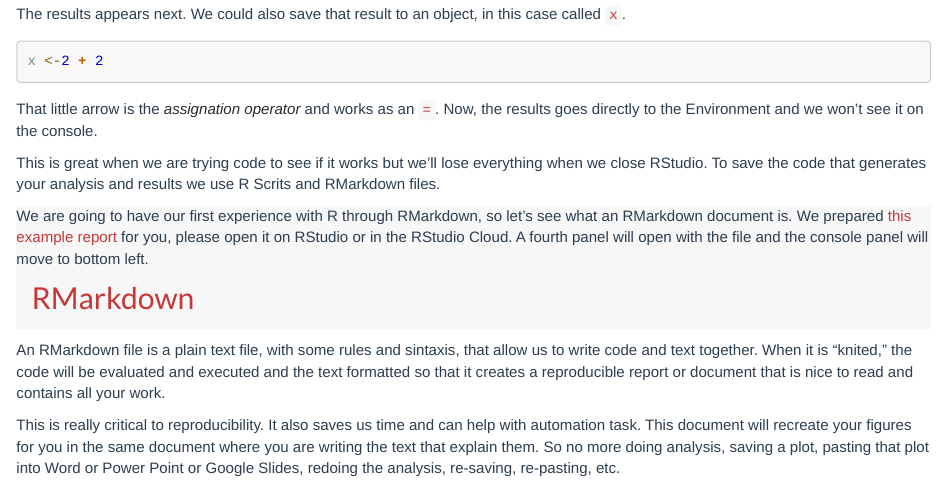
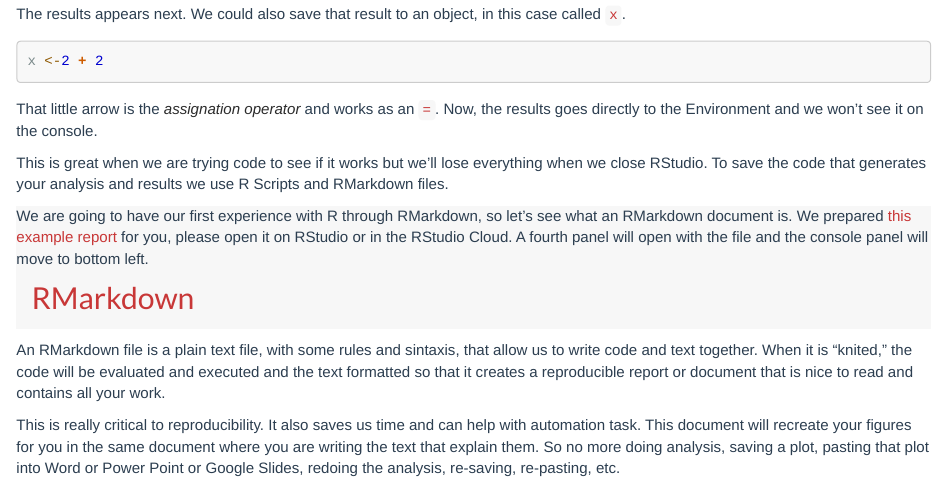
Before and after one commit to yabellini/fromSpreadSheetToR, an R Markdown document (01-introduction.Rmd): the page in a window 1100 px wide, from 1100 px down. Rendered offline with R 4.5, knitr and Pandoc, with nearby package versions.

Commit message:
Update 01-introduction.Rmd

```diff
--- a/01-introduction.Rmd
+++ b/01-introduction.Rmd
@@ -47,7 +47,7 @@ x <-2 + 2
 
 That little arrow is the *assignation operator* and works as an `=`. Now, the results goes directly to the Environment and we won't see it on the console.
 
-This is great when we are trying code to see if it works but we'll lose everything when we close RStudio. To save the code that generates your analysis and results we use R Scrits and RMarkdown files.
+This is great when we are trying code to see if it works but we'll lose everything when we close RStudio. To save the code that generates your analysis and results we use R Scripts and RMarkdown files.
 
 We are going to have our first experience with R through RMarkdown, so let’s see what an RMarkdown document is. We prepared [this example report](penguins_report.Rmd) for you, please open it on RStudio or in the RStudio Cloud.  A fourth panel will open with the file and the console panel will move to bottom left.
 
```
